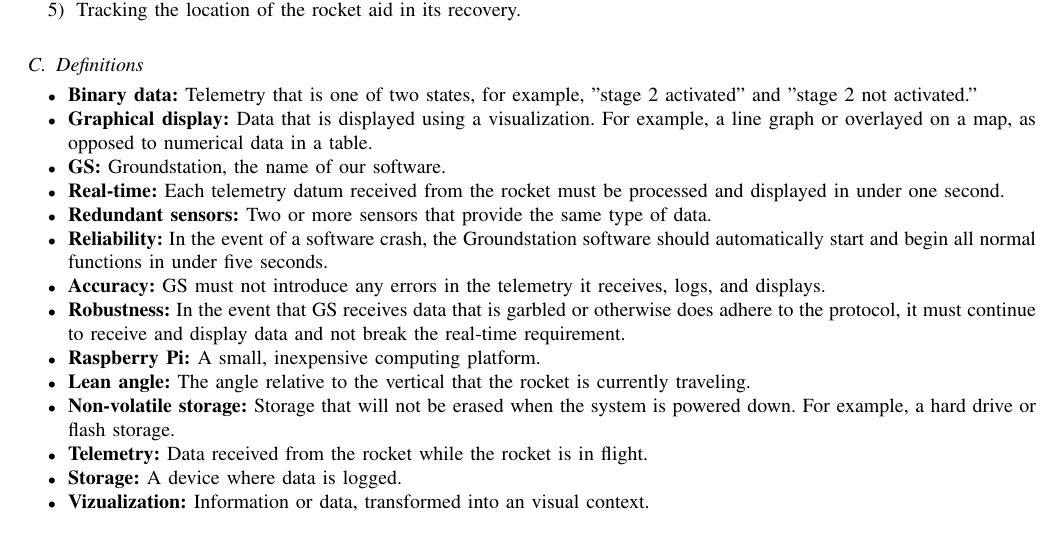
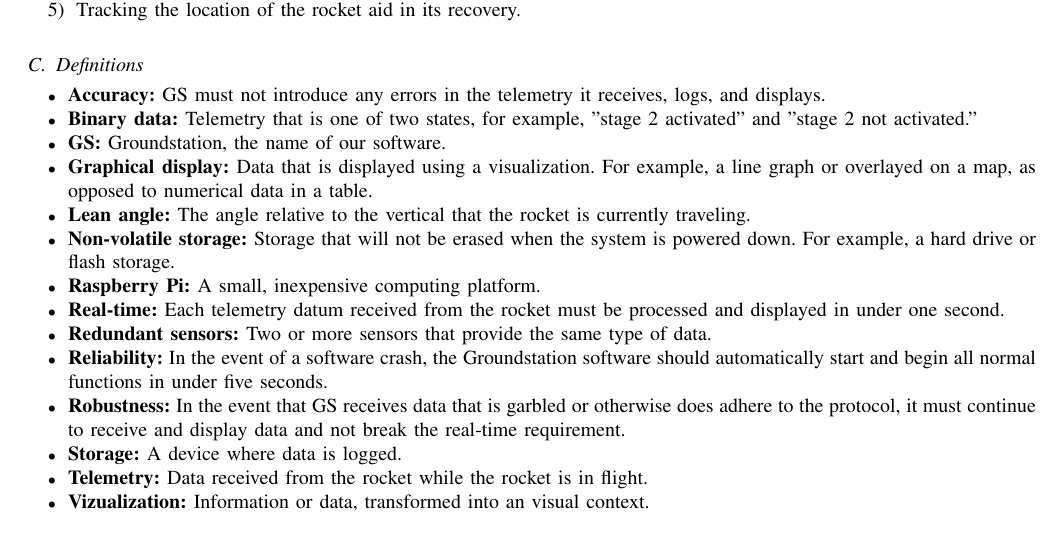
Before and after one commit to 100k-rocketry/groundstation, a LaTeX paper (doc/requirements/requirements.tex): part of page 2 of 4, cut so that both start at the same text. Compiled offline with pdfLaTeX; a missing font is replaced by an installed copy or a similar font; a LaTeX package or settings file that is missing is left out.

Commit message:
Alphabetized the definitions

```diff
--- a/doc/requirements/requirements.tex
+++ b/doc/requirements/requirements.tex
@@ -109,25 +109,25 @@
 	\subsection{Definitions}
 
 	\begin{itemize}
+		\item \textbf{Accuracy:} GS must not introduce any errors in the telemetry it receives, logs, and displays.
 		\item \textbf{Binary data:} Telemetry that is one of two states, for example, ''stage 2 activated'' and
 		''stage 2 not activated.''
+		\item \textbf{GS:} Groundstation, the name of our software.
 		\item \textbf{Graphical display:} Data that is displayed using a visualization. For example, a line graph or overlayed
 		on a map, as opposed to numerical data in a table.
-		\item \textbf{GS:} Groundstation, the name of our software.
+		\item \textbf{Lean angle:} The angle relative to the vertical that the rocket is currently traveling.
+		\item \textbf{Non-volatile storage:} Storage that will not be erased when the system is powered down.
+		For example, a hard drive or flash storage.
+		\item \textbf{Raspberry Pi:} A small, inexpensive computing platform.
 		\item \textbf{Real-time:} Each telemetry datum received from the rocket must be processed and
 		displayed in under one second.
 		\item \textbf{Redundant sensors:} Two or more sensors that provide the same type of data.
 		\item \textbf{Reliability:} In the event of a software crash, the Groundstation software should automatically
 		start and begin all normal functions in under five seconds.
-		\item \textbf{Accuracy:} GS must not introduce any errors in the telemetry it receives, logs, and displays.
 		\item \textbf{Robustness:} In the event that GS receives data that is garbled or otherwise does adhere
 		to the protocol, it must continue to receive and display data and not break the real-time requirement.
-		\item \textbf{Raspberry Pi:} A small, inexpensive computing platform.
-		\item \textbf{Lean angle:} The angle relative to the vertical that the rocket is currently traveling.
-		\item \textbf{Non-volatile storage:} Storage that will not be erased when the system is powered down.
-		For example, a hard drive or flash storage.
+		\item \textbf{Storage:} A device where data is logged.
 		\item \textbf{Telemetry:} Data received from the rocket while the rocket is in flight.
-		\item \textbf{Storage:} A device where data is logged.
 		\item \textbf{Vizualization:} Information or data, transformed into an visual context.
 	\end{itemize}
 
```
